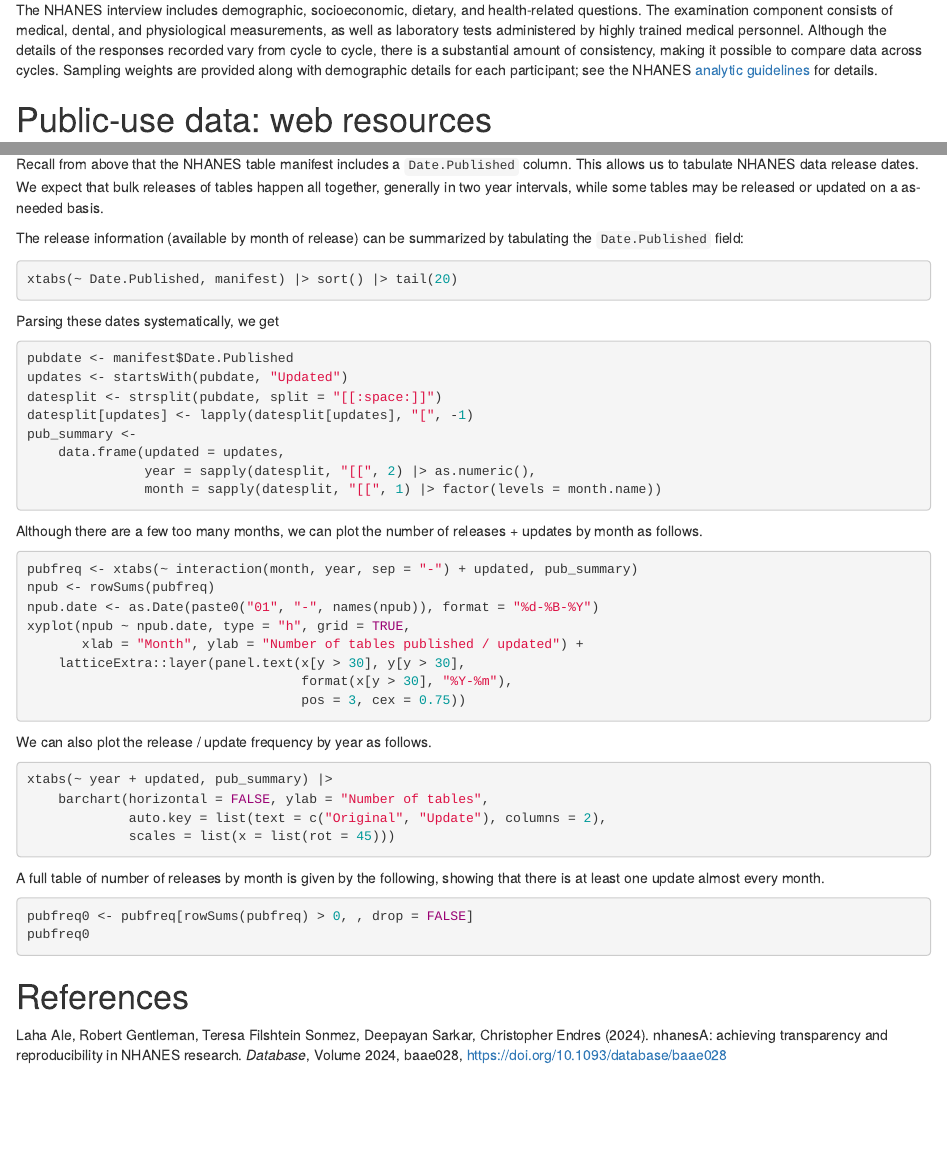
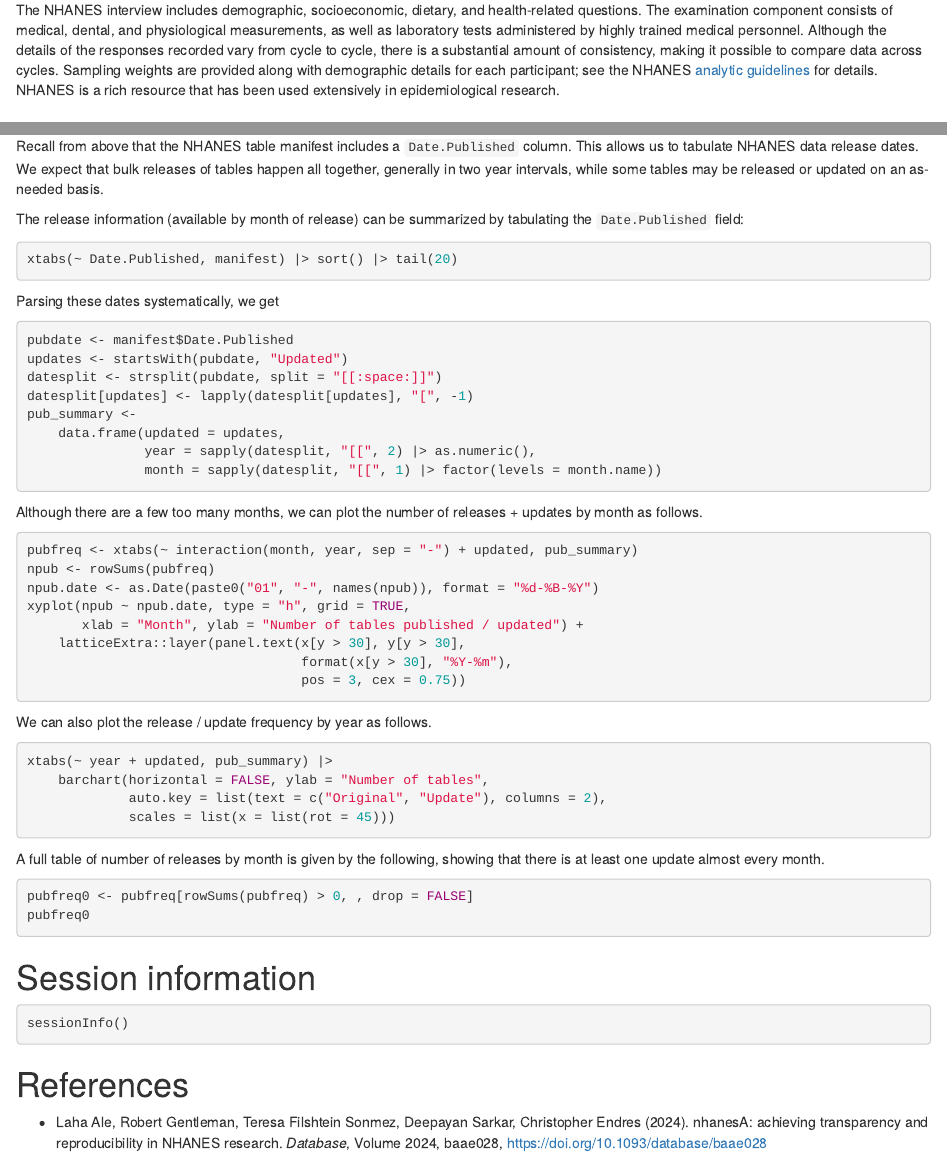
Before and after one commit to epiconnector/nhanes-docs, an R Markdown document (vignettes/nhanes-introduction.rmd): the page in a window 1100 px wide, from 240 px down, and a second part further down, joined at a grey line. Rendered offline with R 4.5, knitr and Pandoc, with nearby package versions; the code chunks are not run, so their results and figures are left out.

Commit message:
minor update

````diff
--- a/vignettes/nhanes-introduction.rmd
+++ b/vignettes/nhanes-introduction.rmd
@@ -45,7 +45,8 @@
 across cycles.  Sampling weights are provided along with demographic
 details for each participant; see the NHANES [analytic
 guidelines](https://wwwn.cdc.gov/nchs/nhanes/analyticguidelines.aspx)
-for details.
+for details. NHANES is a rich resource that has been used extensively
+in epidemiological research.
 
 
 # Public-use data: web resources
@@ -254,7 +256,7 @@
 `Date.Published` column.  This allows us to tabulate NHANES data
 release dates. We expect that bulk releases of tables happen all
 together, generally in two year intervals, while some tables may be
-released or updated on a as-needed basis.
+released or updated on an as-needed basis.
 
 The release information (available by month of release) can be
 summarized by tabulating the `Date.Published` field:
@@ -307,9 +309,16 @@
 pubfreq0
 ```
 
+# Session information
+
+```{r}
+sessionInfo()
+```
+
+
 # References
 
-Laha Ale, Robert Gentleman, Teresa Filshtein Sonmez, Deepayan Sarkar,
-Christopher Endres (2024). nhanesA: achieving transparency and
-reproducibility in NHANES research. _Database_, Volume 2024, baae028,
-<https://doi.org/10.1093/database/baae028>
+* Laha Ale, Robert Gentleman, Teresa Filshtein Sonmez, Deepayan
+  Sarkar, Christopher Endres (2024). nhanesA: achieving transparency
+  and reproducibility in NHANES research. _Database_, Volume 2024,
+  baae028, <https://doi.org/10.1093/database/baae028>
````
Also changed, not shown: index.md (+1 -1 lines), vignettes/nhanes-introduction.md, vignettes/nhanes-introduction.rmd (5 more changed lines).
